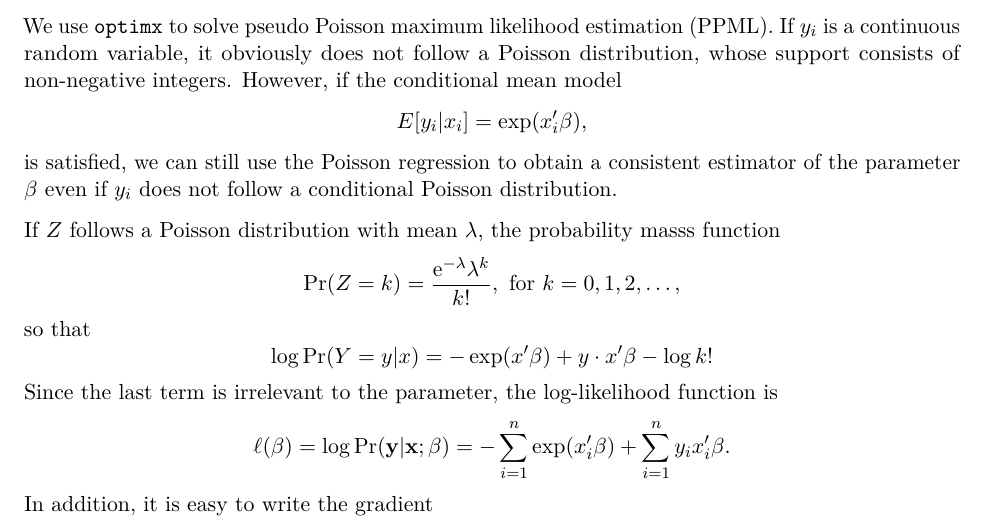
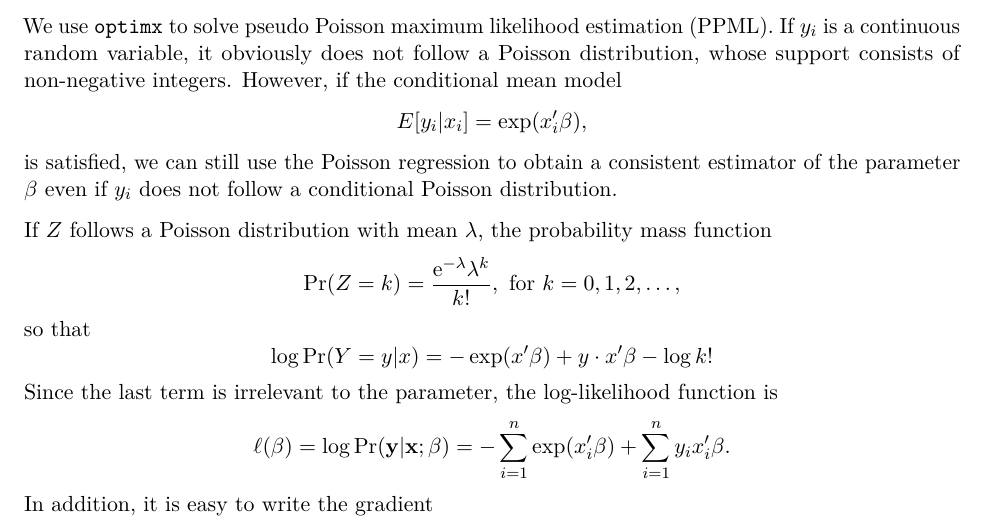
Before and after one commit to zhentaoshi/econ5170, an R Markdown document (book_version/06-optimization.Rmd): part of page 2 of 7, cut so that both start at the same text. Rendered offline with R 4.5, knitr and Pandoc, then LaTeX, with nearby package versions.

Commit message:
Update 06-optimization.Rmd

```diff
--- a/book_version/06-optimization.Rmd
+++ b/book_version/06-optimization.Rmd
@@ -90,7 +90,7 @@ is satisfied, we can still use the Poisson regression to obtain a consistent
 estimator of the parameter $\beta$ even if $y_i$ does not follow a conditional
 Poisson distribution.
 
-If $Z$ follows a Poisson distribution with mean $\lambda$, the probability masss function
+If $Z$ follows a Poisson distribution with mean $\lambda$, the probability mass function
 $$
 \Pr(Z = k) = \frac{\mathrm{e}^{-\lambda} \lambda^k}{k!}, \mbox{ for }k=0,1,2,\ldots,
 $$
```
